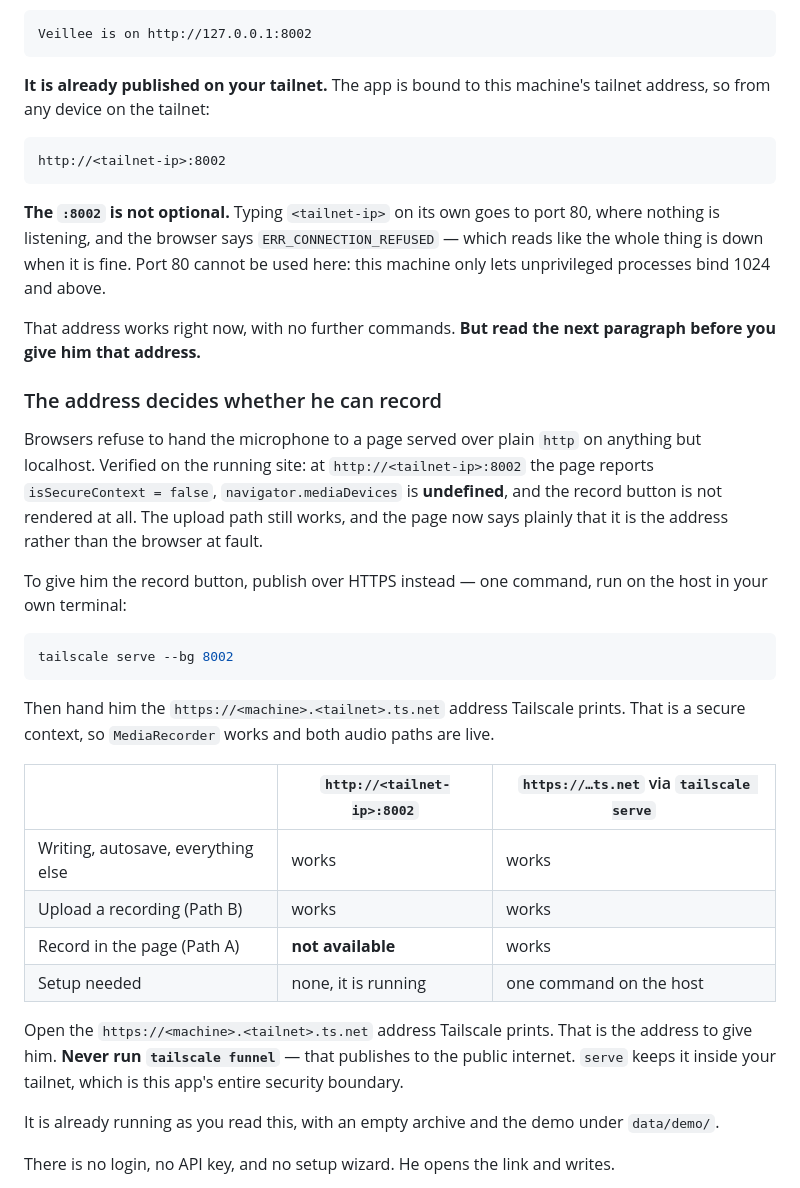
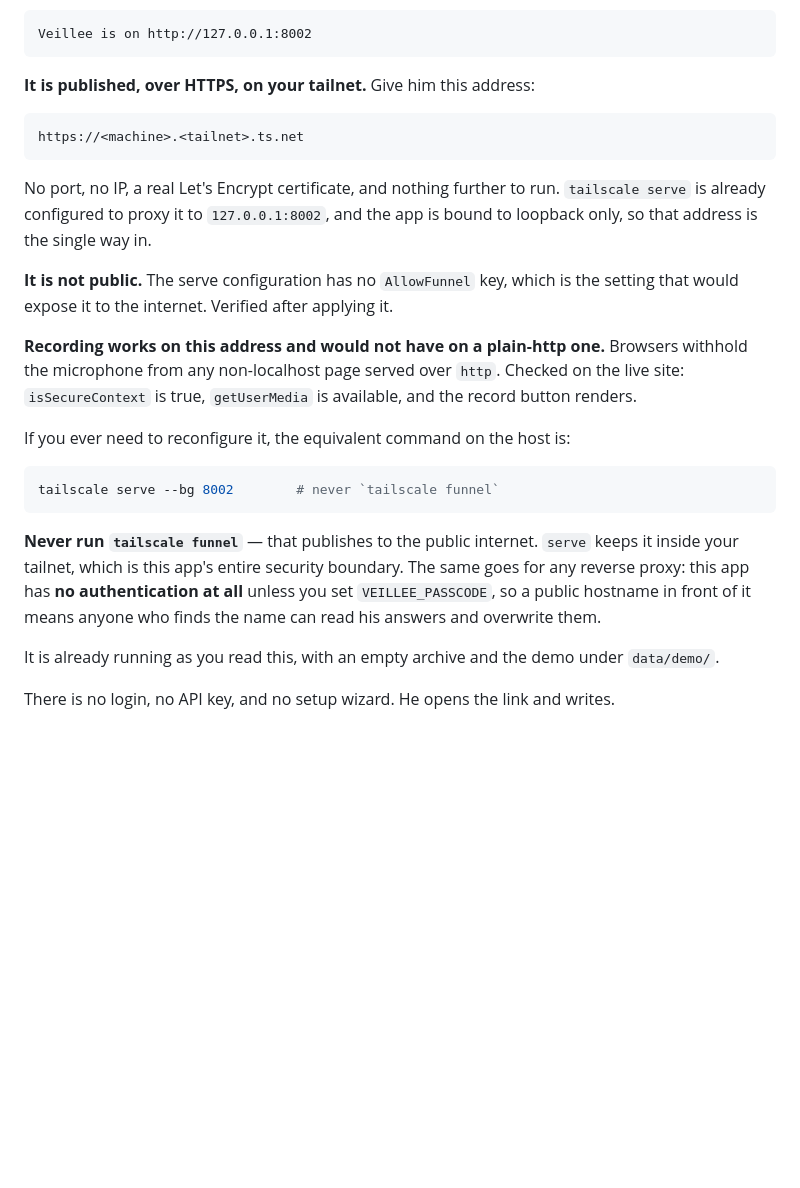
Before and after one commit to bearyjd/veillee, a Markdown page: HANDOFF.md, the part around the change. Rendered like a GitHub page; blank space fills up the shorter version.

Commit message:
docs: the site is served over HTTPS on the tailnet
tailscale serve is configured through tailscaled's local API to proxy
https://tower.manx-velociraptor.ts.net to 127.0.0.1:8002, and the app is
back to loopback-only so that address is the single way in. No
AllowFunnel key, verified after applying: it is not public.

Recording works there and would not on a plain-http address:
isSecureContext true, getUserMedia available, record button rendered.

Also warns against putting a public reverse proxy in front of this, since
there is no authentication unless VEILLEE_PASSCODE is set.

Claude-Session: https://claude.ai/code/session_01VP98trQtFadfuFKoX8dcgd

````diff
--- a/HANDOFF.md
+++ b/HANDOFF.md
@@ -21,51 +21,35 @@ the same on every restart. When this was last run it chose **8002**:
 Veillee is on http://127.0.0.1:8002
 ```
 
-**It is already published on your tailnet.** The app is bound to this machine's
-tailnet address, so from any device on the tailnet:
+**It is published, over HTTPS, on your tailnet.** Give him this address:
 
 ```
-http://<tailnet-ip>:8002
+https://<machine>.<tailnet>.ts.net
 ```
 
-**The `:8002` is not optional.** Typing `<tailnet-ip>` on its own goes to port
-80, where nothing is listening, and the browser says `ERR_CONNECTION_REFUSED` —
-which reads like the whole thing is down when it is fine. Port 80 cannot be used
-here: this machine only lets unprivileged processes bind 1024 and above.
+No port, no IP, a real Let's Encrypt certificate, and nothing further to run.
+`tailscale serve` is already configured to proxy it to `127.0.0.1:8002`, and the
+app is bound to loopback only, so that address is the single way in.
 
-That address works right now, with no further commands. **But read the next paragraph
-before you give him that address.**
+**It is not public.** The serve configuration has no `AllowFunnel` key, which is
+the setting that would expose it to the internet. Verified after applying it.
 
-### The address decides whether he can record
+**Recording works on this address and would not have on a plain-http one.**
+Browsers withhold the microphone from any non-localhost page served over `http`.
+Checked on the live site: `isSecureContext` is true, `getUserMedia` is available,
+and the record button renders.
 
-Browsers refuse to hand the microphone to a page served over plain `http` on
-anything but localhost. Verified on the running site: at
-`http://<tailnet-ip>:8002` the page reports `isSecureContext = false`,
-`navigator.mediaDevices` is **undefined**, and the record button is not rendered
-at all. The upload path still works, and the page now says plainly that it is the
-address rather than the browser at fault.
-
-To give him the record button, publish over HTTPS instead — one command, run on
-the host in your own terminal:
+If you ever need to reconfigure it, the equivalent command on the host is:
 
 ```bash
-tailscale serve --bg 8002
+tailscale serve --bg 8002        # never `tailscale funnel`
 ```
 
-Then hand him the `https://<machine>.<tailnet>.ts.net` address Tailscale prints.
-That is a secure context, so `MediaRecorder` works and both audio paths are live.
-
-|  | `http://<tailnet-ip>:8002` | `https://…ts.net` via `tailscale serve` |
-|---|---|---|
-| Writing, autosave, everything else | works | works |
-| Upload a recording (Path B) | works | works |
-| Record in the page (Path A) | **not available** | works |
-| Setup needed | none, it is running | one command on the host |
-
-Open the `https://<machine>.<tailnet>.ts.net` address Tailscale prints. That is
-the address to give him. **Never run `tailscale funnel`** — that publishes to the
-public internet. `serve` keeps it inside your tailnet, which is this app's entire
-security boundary.
+**Never run `tailscale funnel`** — that publishes to the public internet.
+`serve` keeps it inside your tailnet, which is this app's entire security
+boundary. The same goes for any reverse proxy: this app has **no authentication
+at all** unless you set `VEILLEE_PASSCODE`, so a public hostname in front of it
+means anyone who finds the name can read his answers and overwrite them.
 
 It is already running as you read this, with an empty archive and the demo
 under `data/demo/`.
````
Also changed, not shown: README.md (+4 -0 lines).
